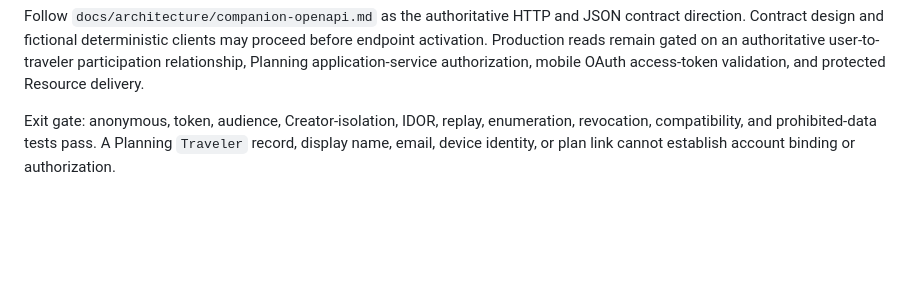
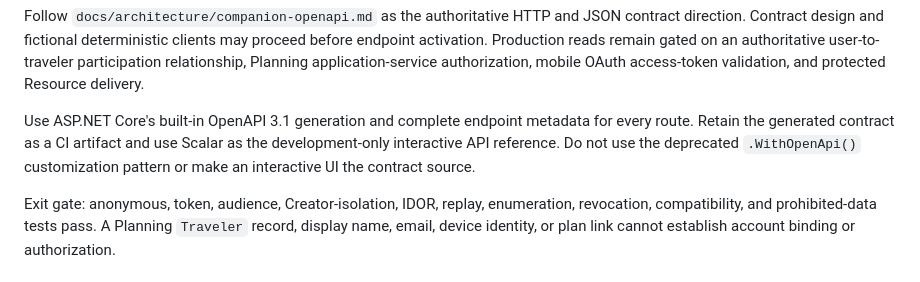
Before and after one commit to adventures-suite/adventures-studio, a Markdown page: docs/development/adventures-companion-implementation-plan.md, the part around the change. GitHub-like rendering; blank space fills up the shorter version.

```diff
--- a/docs/development/adventures-companion-implementation-plan.md
+++ b/docs/development/adventures-companion-implementation-plan.md
@@ -59,6 +59,12 @@ may proceed before endpoint activation. Production reads remain gated on an
 authoritative user-to-traveler participation relationship, Planning
 application-service authorization, mobile OAuth access-token validation, and
 protected Resource delivery.
+
+Use ASP.NET Core's built-in OpenAPI 3.1 generation and complete endpoint
+metadata for every route. Retain the generated contract as a CI artifact and
+use Scalar as the development-only interactive API reference. Do not use the
+deprecated `.WithOpenApi()` customization pattern or make an interactive UI the
+contract source.
 
 Exit gate: anonymous, token, audience, Creator-isolation, IDOR, replay,
 enumeration, revocation, compatibility, and prohibited-data tests pass. A
```
Also changed, not shown: docs/architecture/companion-openapi.md (+62 -0 lines).
